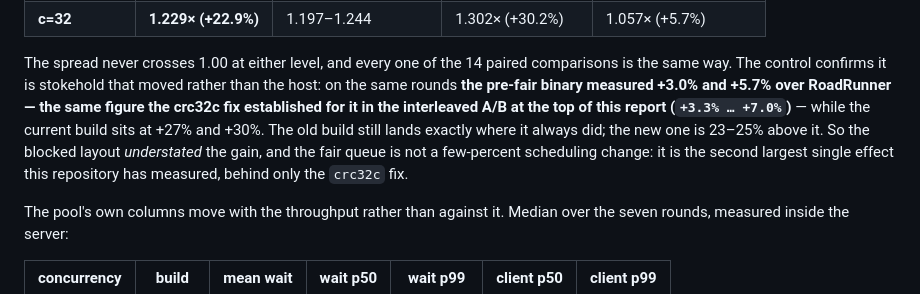
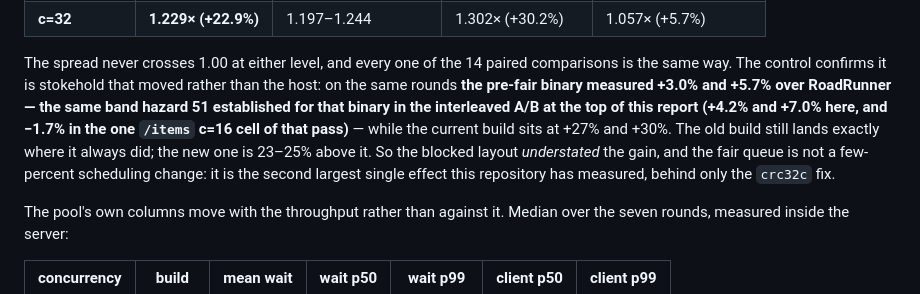
Before and after one commit to sailantis/stokehold-competition, a Markdown page: results/report.md, the part around the change. Drawn GitHub-style.

Commit message:
﻿docs: say where the pre-fair binary's +3% actually sits, not just its best cells
Hazard 51's interleaved A/B has one cell where RoadRunner leads: `/items` at c=16, -1.7%.
Quoting that pass as the same figure the pre-fair binary reproduces here (+3.0%/+5.7%)
was true of its `/` and `/items` c=32 medians and not of the whole pass, so the
attribution now says which cells it means. The conclusion is unchanged: the pre-fix
binary lands in the same low-single-digit band whether the pre-fix binary is measured
against RoadRunner by hazard 51 or by this run, while the current build is 23-25% above
it.

```diff
--- a/results/report.md
+++ b/results/report.md
@@ -739,12 +739,12 @@ Per-round ratios, so the claim can be checked rather than believed:
 
 The spread never crosses 1.00 at either level, and every one of the 14 paired comparisons is the
 same way. The control confirms it is stokehold that moved rather than the host: on the same rounds
-**the pre-fair binary measured +3.0% and +5.7% over RoadRunner — the same figure the crc32c fix
-established for it in the interleaved A/B at the top of this report (`+3.3% … +7.0%`)** — while the
-current build sits at +27% and +30%. The old build still lands exactly where it always did; the new
-one is 23–25% above it. So the blocked layout *understated* the gain, and the fair queue is not a
-few-percent scheduling change: it is the second largest single effect this repository has measured,
-behind only the `crc32c` fix.
+**the pre-fair binary measured +3.0% and +5.7% over RoadRunner — the same band hazard 51 established
+for that binary in the interleaved A/B at the top of this report (+4.2% and +7.0% here, and −1.7% in
+the one `/items` c=16 cell of that pass)** — while the current build sits at +27% and +30%. The old
+build still lands exactly where it always did; the new one is 23–25% above it. So the blocked layout
+*understated* the gain, and the fair queue is not a few-percent scheduling change: it is the second
+largest single effect this repository has measured, behind only the `crc32c` fix.
 
 The pool's own columns move with the throughput rather than against it. Median over the seven
 rounds, measured inside the server:
```
Also changed, not shown: README.md (+4 -4 lines).
